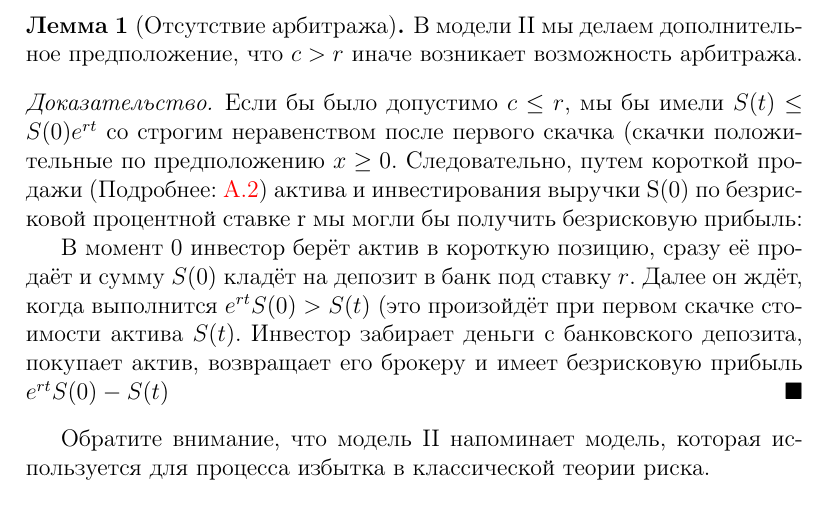
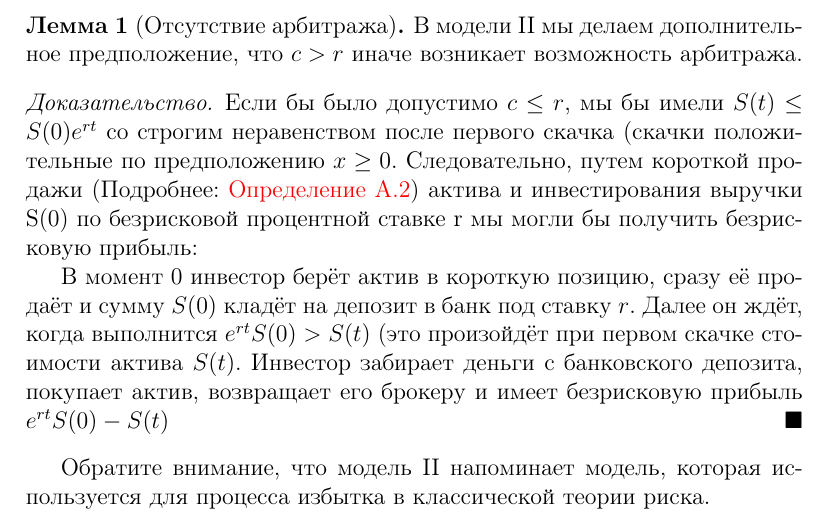
Before and after one commit to Mr-S-Mirzoev/Bachelor-Thesis, a LaTeX document (main.tex): part of page 4 of 10, cut so that both start at the same text. Compiled offline with pdfLaTeX.

```diff
--- a/main.tex
+++ b/main.tex
@@ -1,6 +1,6 @@
  \documentclass[a4paper,12pt]{article}
 
-\usepackage{hyperref}
+\usepackage[colorlinks]{hyperref}
 \usepackage[affil-it]{authblk}
 \usepackage[rgb]{xcolor}
 \hypersetup{				% Гиперссылки
@@ -19,9 +19,9 @@
 
 % Математика
 \usepackage{amsmath,amsfonts,amssymb,amsthm,mathtools}
+\usepackage{thmtools}
 
 \usepackage{physics}
-\usepackage[colorlinks]{hyperref}
 \usepackage{cleveref}
 
 % Mathematical formating
@@ -33,15 +33,6 @@
 % Add lemma support
 \newtheorem{lemma}{Лемма}
 \newtheorem{sublemma}{Лемма}[lemma]
-
-% Delayed Proof
-\newenvironment{delayedproof}[1]
- {\begin{proof}[\raisedtarget{#1}Доказательство \autoref{#1}]}
- {\end{proof}}
-\newcommand{\raisedtarget}[1]{%
-  \raisebox{\fontcharht\font`P}[0pt][0pt]{\hypertarget{#1}{}}%
-}
-\newcommand{\proofref}[1]{\hyperlink{#1}{в приложении к статье}}
 
 \usepackage{wasysym}
 
```
